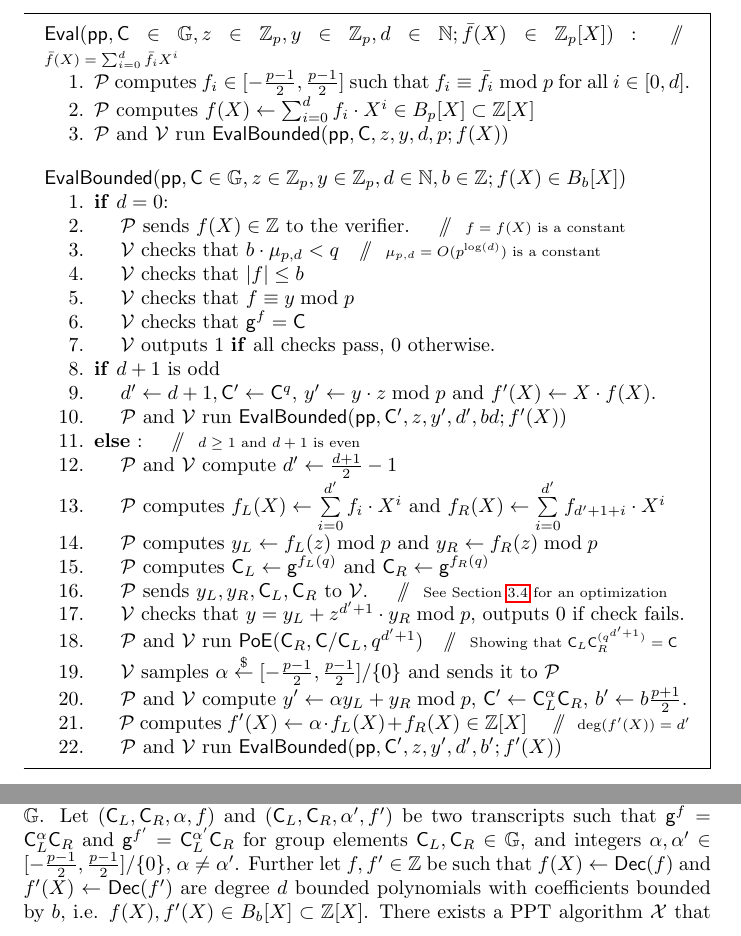
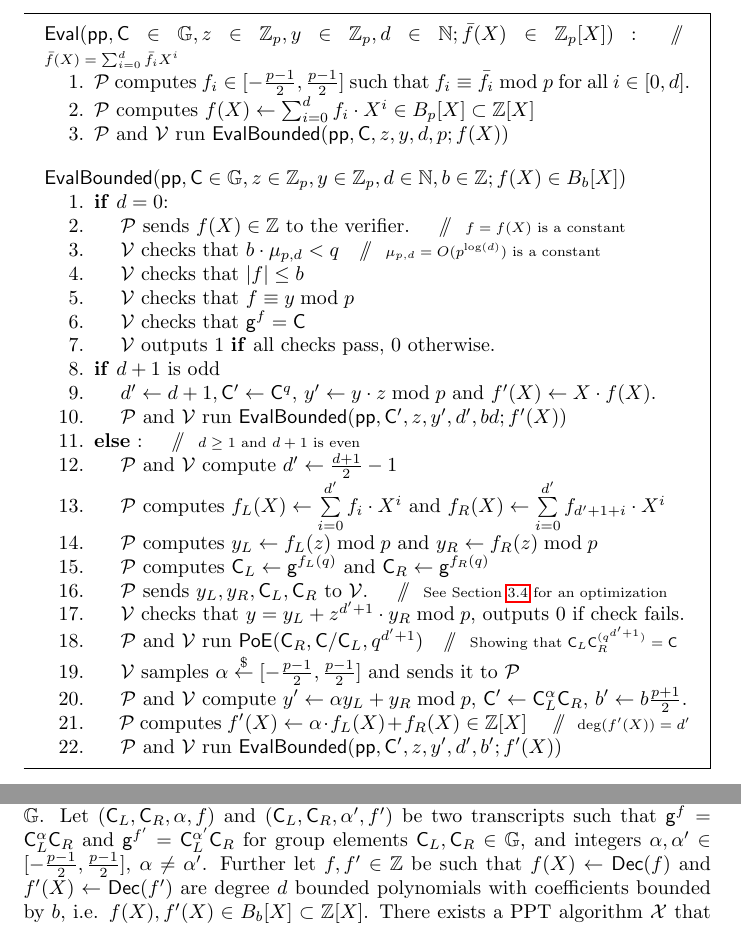
Before and after one commit to bbuenz/darker, a LaTeX paper (polycommit.tex): two parts of pages 17 and 20 of 43, joined at a grey line, cut so that both start at the same text. Compiled offline with pdfLaTeX.

Commit message:
comments

```diff
--- a/polycommit.tex
+++ b/polycommit.tex
@@ -604,7 +604,7 @@ We now present the full $\eval$ protocol below. $\eval$ uses as a subroutine \pr
         \item \pcind[1] \prover sends $y_L,y_R, \gr{C}_L, \gr{C}_R$ to \verifier. \pccomment{See Section \ref{subsec:optimiztion} for an optimization}
         \item \pcind[1] \verifier checks that $y=y_L+z^{d'+1}\cdot y_R \bmod p$, outputs $0$ if check fails.
         \item \pcind[1] \label{line:PoE} \prover and \verifier run $\pro{PoE}(\gr{C}_R, \gr{C}/\gr{C}_L, q^{d'+1})$\pccomment{Showing that $\gr{C}_L\gr{C}_R^{(q^{d'+1})}=\gr{C}$}
-        \item \pcind[1] \verifier samples $\alpha \sample [-\frac{p-1}{2},\frac{p-1}{2}]/\{0\}$ and sends it to \prover
+        \item \pcind[1] \verifier samples $\alpha \sample [-\frac{p-1}{2},\frac{p-1}{2}]$ and sends it to \prover
         \item \pcind[1] \prover and \verifier compute $y'\gets\alpha  y_L +y_R \bmod p$, $\gr{C}' \gets \gr{C}_L^\alpha  \gr{C}_R$, $b'\gets b \frac{p+1}{2}$.
         \item \pcind[1] \prover computes $f'(X) \gets \alpha \cdot f_L(X) + f_R(X) \in \ZZ[X]$ \pccomment{$\deg(f'(X))=d'$}
         \item \pcind[1] \prover and \verifier run $\pro{EvalBounded}(\params, \gr{C}', z, y', d',b' ; f'(X))$
@@ -691,7 +691,7 @@ Then we will show that in groups in which taking square roots is easy we can ext
 \begin{lemma}[Combining for integer witnesses]
 \label{lem:intrandomcombine}
 	For $\GG \gets \ggen(\lambda)$, and $\gr{g}\sample \GG$.
-	Let $(\gr{C}_L,\gr{C}_R,\alpha,f)$ and  $(\gr{C}_L,\gr{C}_R,\alpha',f')$ be two transcripts such that $\gr{g}^{f}=\gr{C}_L^{\alpha}\gr{C}_R$ and $\gr{g}^{f'}=\gr{C}_L^{\alpha'}\gr{C}_R$ for group elements $\gr{C}_L,\gr{C}_R \in \GG$, and integers $\alpha,\alpha' \in  [-\frac{p-1}{2},\frac{p-1}{2}]/\{0\}$, $\alpha\neq \alpha'$. Further let $f,f'\in \ZZ$ be such that $f(X)\gets\dec(f)$ and $f'(X)\gets\dec(f')$ are degree $d$ bounded polynomials with coefficients bounded by $b$, i.e. $f(X),f'(X)\in B_{b}[X]\subset \ZZ[X]$.
+	Let $(\gr{C}_L,\gr{C}_R,\alpha,f)$ and  $(\gr{C}_L,\gr{C}_R,\alpha',f')$ be two transcripts such that $\gr{g}^{f}=\gr{C}_L^{\alpha}\gr{C}_R$ and $\gr{g}^{f'}=\gr{C}_L^{\alpha'}\gr{C}_R$ for group elements $\gr{C}_L,\gr{C}_R \in \GG$, and integers $\alpha,\alpha' \in  [-\frac{p-1}{2},\frac{p-1}{2}]$, $\alpha\neq \alpha'$. Further let $f,f'\in \ZZ$ be such that $f(X)\gets\dec(f)$ and $f'(X)\gets\dec(f')$ are degree $d$ bounded polynomials with coefficients bounded by $b$, i.e. $f(X),f'(X)\in B_{b}[X]\subset \ZZ[X]$.
 	 There exists a PPT algorithm $\mathcal{X}$ that given these transcripts computes either (1) $f_L(X),f_R(X)\in B_{(p-1) \cdot b}[X]$ or (2) an element in $\GG$ of known order or (3) an integer root of $\gr{g}$.
 \end{lemma}
 \begin{proof}
```
Also changed, not shown: polycommit.tex (3 more changed lines).
